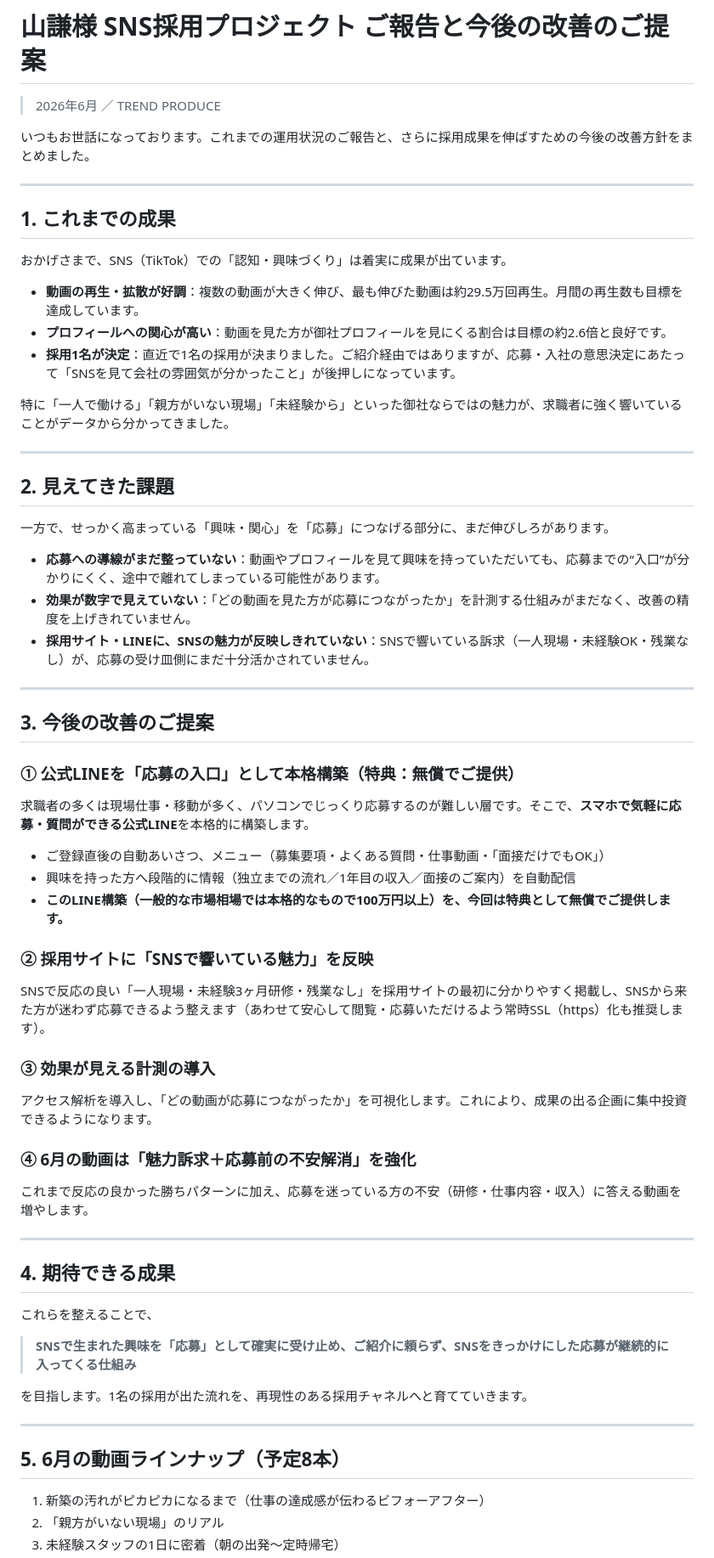
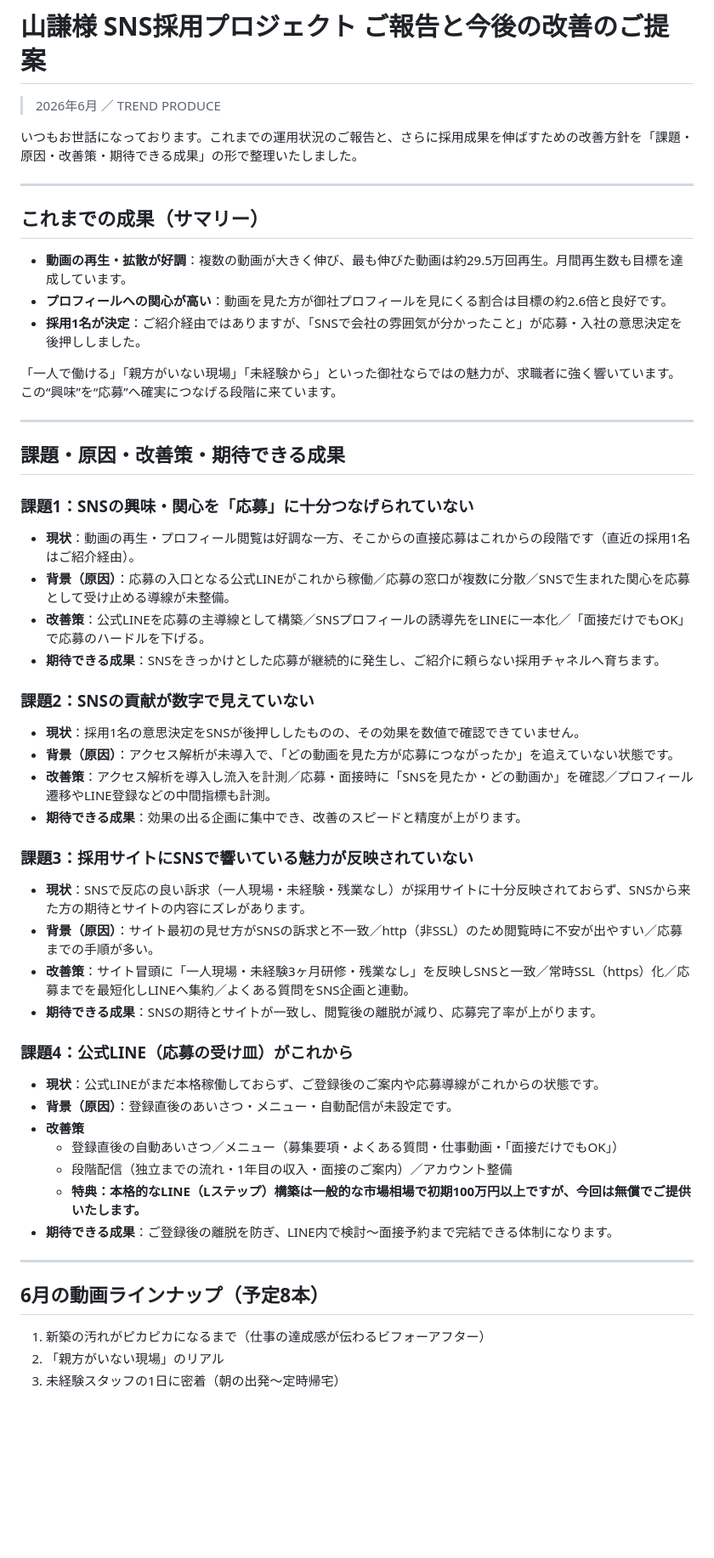
Before and after one commit to y-minami-oss/-, a Markdown page: 山謙様_ご報告と改善のご提案.md, the part around one of its changes. Shown at 85% size. GitHub-like rendering; blank space fills up the shorter version.

Commit message:
先方提示用を課題・原因・改善策・成果の4課題構成に再構成（相場はLステップ100万円超で統一）
https://claude.ai/code/session_01QNypLJxkg9L5iSo7zkmvJ7

```diff
--- a/山謙様_ご報告と改善のご提案.md
+++ b/山謙様_ご報告と改善のご提案.md
@@ -2,63 +2,52 @@
 
 > 2026年6月 ／ TREND PRODUCE
 
-いつもお世話になっております。これまでの運用状況のご報告と、さらに採用成果を伸ばすための今後の改善方針をまとめました。
+いつもお世話になっております。これまでの運用状況のご報告と、さらに採用成果を伸ばすための改善方針を「課題・原因・改善策・期待できる成果」の形で整理いたしました。
 
 ---
 
-## 1. これまでの成果
+## これまでの成果（サマリー）
 
-おかげさまで、SNS（TikTok）での「認知・興味づくり」は着実に成果が出ています。
+- **動画の再生・拡散が好調**：複数の動画が大きく伸び、最も伸びた動画は約29.5万回再生。月間再生数も目標を達成しています。
+- **プロフィールへの関心が高い**：動画を見た方が御社プロフィールを見にくる割合は目標の約2.6倍と良好です。
+- **採用1名が決定**：ご紹介経由ではありますが、「SNSで会社の雰囲気が分かったこと」が応募・入社の意思決定を後押ししました。
 
-- **動画の再生・拡散が好調**：複数の動画が大きく伸び、最も伸びた動画は約29.5万回再生。月間の再生数も目標を達成しています。
-- **プロフィールへの関心が高い**：動画を見た方が御社プロフィールを見にくる割合は目標の約2.6倍と良好です。
-- **採用1名が決定**：直近で1名の採用が決まりました。ご紹介経由ではありますが、応募・入社の意思決定にあたって「SNSを見て会社の雰囲気が分かったこと」が後押しになっています。
-
-特に「一人で働ける」「親方がいない現場」「未経験から」といった御社ならではの魅力が、求職者に強く響いていることがデータから分かってきました。
+「一人で働ける」「親方がいない現場」「未経験から」といった御社ならではの魅力が、求職者に強く響いています。この“興味”を“応募”へ確実につなげる段階に来ています。
 
 ---
 
-## 2. 見えてきた課題
+## 課題・原因・改善策・期待できる成果
 
-一方で、せっかく高まっている「興味・関心」を「応募」につなげる部分に、まだ伸びしろがあります。
+### 課題1：SNSの興味・関心を「応募」に十分つなげられていない
+- **現状**：動画の再生・プロフィール閲覧は好調な一方、そこからの直接応募はこれからの段階です（直近の採用1名はご紹介経由）。
+- **背景（原因）**：応募の入口となる公式LINEがこれから稼働／応募の窓口が複数に分散／SNSで生まれた関心を応募として受け止める導線が未整備。
+- **改善策**：公式LINEを応募の主導線として構築／SNSプロフィールの誘導先をLINEに一本化／「面接だけでもOK」で応募のハードルを下げる。
+- **期待できる成果**：SNSをきっかけとした応募が継続的に発生し、ご紹介に頼らない採用チャネルへ育ちます。
 
-- **応募への導線がまだ整っていない**：動画やプロフィールを見て興味を持っていただいても、応募までの“入口”が分かりにくく、途中で離れてしまっている可能性があります。
-- **効果が数字で見えていない**：「どの動画を見た方が応募につながったか」を計測する仕組みがまだなく、改善の精度を上げきれていません。
-- **採用サイト・LINEに、SNSの魅力が反映しきれていない**：SNSで響いている訴求（一人現場・未経験OK・残業なし）が、応募の受け皿側にまだ十分活かされていません。
+### 課題2：SNSの貢献が数字で見えていない
+- **現状**：採用1名の意思決定をSNSが後押ししたものの、その効果を数値で確認できていません。
+- **背景（原因）**：アクセス解析が未導入で、「どの動画を見た方が応募につながったか」を追えていない状態です。
+- **改善策**：アクセス解析を導入し流入を計測／応募・面接時に「SNSを見たか・どの動画か」を確認／プロフィール遷移やLINE登録などの中間指標も計測。
+- **期待できる成果**：効果の出る企画に集中でき、改善のスピードと精度が上がります。
+
+### 課題3：採用サイトにSNSで響いている魅力が反映されていない
+- **現状**：SNSで反応の良い訴求（一人現場・未経験・残業なし）が採用サイトに十分反映されておらず、SNSから来た方の期待とサイトの内容にズレがあります。
+- **背景（原因）**：サイト最初の見せ方がSNSの訴求と不一致／http（非SSL）のため閲覧時に不安が出やすい／応募までの手順が多い。
+- **改善策**：サイト冒頭に「一人現場・未経験3ヶ月研修・残業なし」を反映しSNSと一致／常時SSL（https）化／応募までを最短化しLINEへ集約／よくある質問をSNS企画と連動。
+- **期待できる成果**：SNSの期待とサイトが一致し、閲覧後の離脱が減り、応募完了率が上がります。
+
+### 課題4：公式LINE（応募の受け皿）がこれから
+- **現状**：公式LINEがまだ本格稼働しておらず、ご登録後のご案内や応募導線がこれからの状態です。
+- **背景（原因）**：登録直後のあいさつ・メニュー・自動配信が未設定です。
+- **改善策**
+  - 登録直後の自動あいさつ／メニュー（募集要項・よくある質問・仕事動画・「面接だけでもOK」）
+  - 段階配信（独立までの流れ・1年目の収入・面接のご案内）／アカウント整備
+  - **特典：本格的なLINE（Lステップ）構築は一般的な市場相場で初期100万円以上ですが、今回は無償でご提供いたします。**
+- **期待できる成果**：ご登録後の離脱を防ぎ、LINE内で検討〜面接予約まで完結できる体制になります。
 
 ---
 
-## 3. 今後の改善のご提案
-
-### ① 公式LINEを「応募の入口」として本格構築（特典：無償でご提供）
-求職者の多くは現場仕事・移動が多く、パソコンでじっくり応募するのが難しい層です。そこで、**スマホで気軽に応募・質問ができる公式LINE**を本格的に構築します。
-
-- ご登録直後の自動あいさつ、メニュー（募集要項・よくある質問・仕事動画・「面接だけでもOK」）
-- 興味を持った方へ段階的に情報（独立までの流れ／1年目の収入／面接のご案内）を自動配信
-- **このLINE構築（一般的な市場相場では本格的なもので100万円以上）を、今回は特典として無償でご提供します。**
-
-### ② 採用サイトに「SNSで響いている魅力」を反映
-SNSで反応の良い「一人現場・未経験3ヶ月研修・残業なし」を採用サイトの最初に分かりやすく掲載し、SNSから来た方が迷わず応募できるよう整えます（あわせて安心して閲覧・応募いただけるよう常時SSL（https）化も推奨します）。
-
-### ③ 効果が見える計測の導入
-アクセス解析を導入し、「どの動画が応募につながったか」を可視化します。これにより、成果の出る企画に集中投資できるようになります。
-
-### ④ 6月の動画は「魅力訴求＋応募前の不安解消」を強化
-これまで反応の良かった勝ちパターンに加え、応募を迷っている方の不安（研修・仕事内容・収入）に答える動画を増やします。
-
----
-
-## 4. 期待できる成果
-
-これらを整えることで、
-
-> **SNSで生まれた興味を「応募」として確実に受け止め、ご紹介に頼らず、SNSをきっかけにした応募が継続的に入ってくる仕組み**
-
-を目指します。1名の採用が出た流れを、再現性のある採用チャネルへと育てていきます。
-
----
-
-## 5. 6月の動画ラインナップ（予定8本）
+## 6月の動画ラインナップ（予定8本）
 
 1. 新築の汚れがピカピカになるまで（仕事の達成感が伝わるビフォーアフター）
 2. 「親方がいない現場」のリアル
```
Also changed, not shown: other parts of 山謙様_ご報告と改善のご提案.md (+1 -1 lines).
